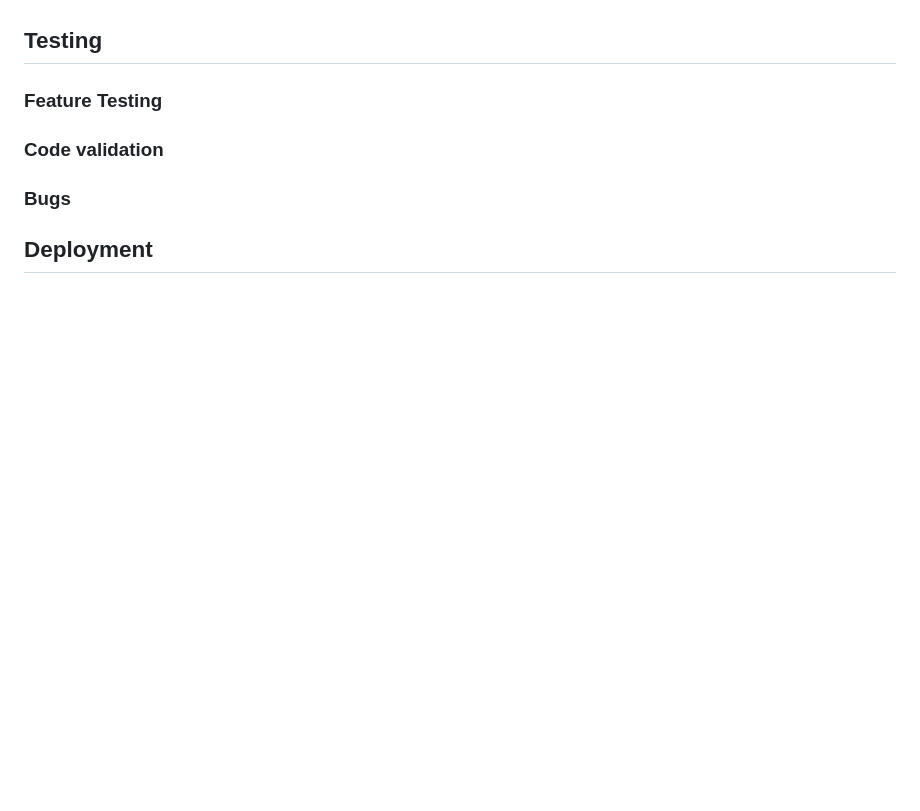
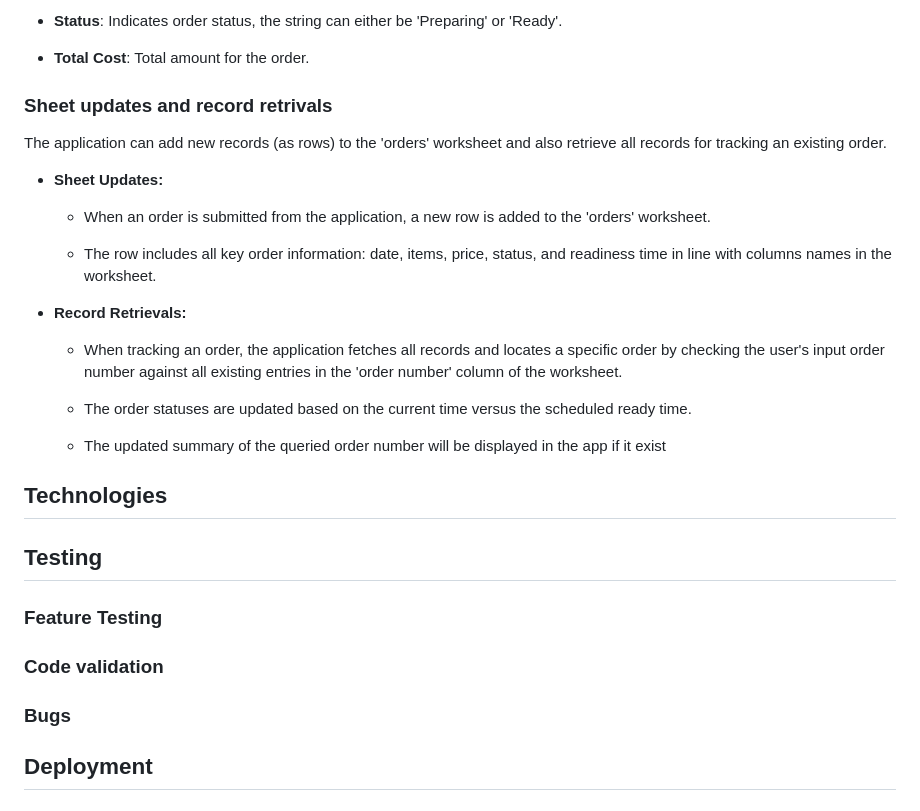
Before and after one commit to tumelo-maja/pizza_order_cli, a Markdown page: README.md, the part around the change printed below. GitHub-like rendering; blank space fills up the shorter version.

Commit message:
Add Google Sheets API section

```diff
--- a/README.md
+++ b/README.md
@@ -203,3 +218,24 @@ Other goals:
+- **Status**: Indicates order status, the string can either be 'Preparing' or 'Ready'.
+
+- **Total Cost**: Total amount for the order.
+
+### Sheet updates and record retrivals
+The application can add new records (as rows) to the 'orders' worksheet and also retrieve all records for tracking an existing order.
+
+- **Sheet Updates:**
+    - When an order is submitted from the application, a new row is added to the 'orders' worksheet.
+
+    - The row includes all key order information: date, items, price, status, and readiness time in line with columns names in the worksheet.
+
+- **Record Retrievals:**
+    - When tracking an order, the application fetches all records and locates a specific order by checking the user's input order number against all existing entries in the 'order number' column of the worksheet.
+
+    - The order statuses are updated based on the current time versus the scheduled ready time.
+
+    - The updated summary of the queried order number will be displayed in the app if it exist
+
+## Technologies
+
 ## Testing
 
 ### Feature Testing
```
Also changed, not shown: other parts of README.md (+15 -0 lines).
